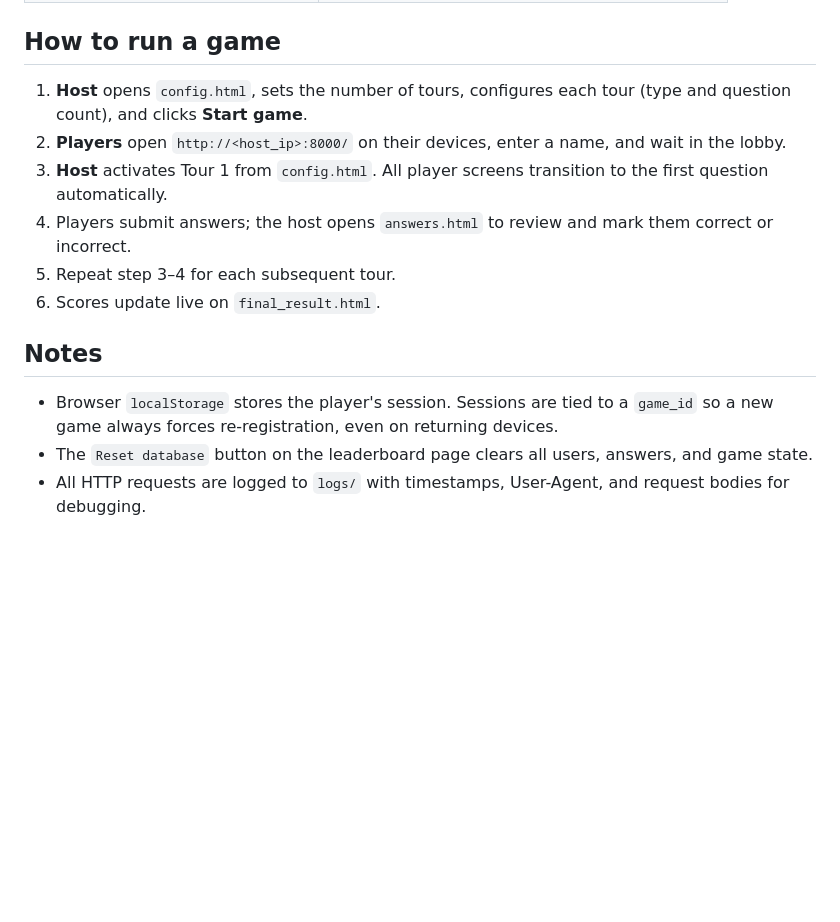
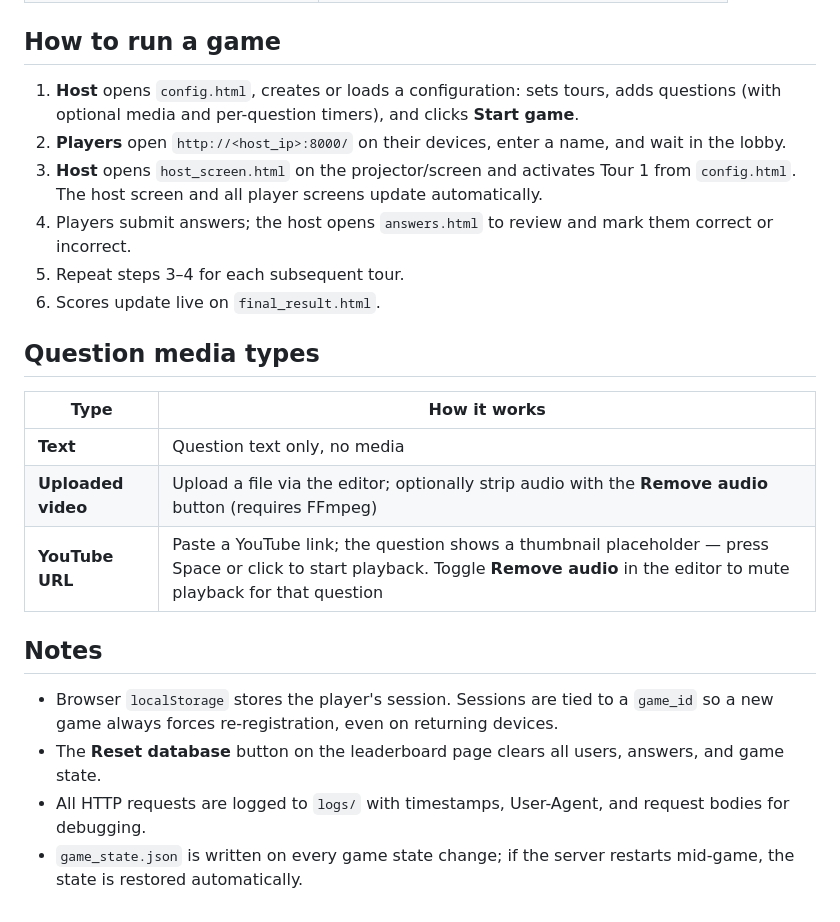
Before and after one commit to Artiom171/WSH_quiz_game_app, a Markdown page: README.md, the part around one of its changes. Rendered like a GitHub page; blank space fills up the shorter version.

```diff
--- a/README.md
+++ b/README.md
@@ -69,15 +85,24 @@ uvicorn app.main:app --reload --host 0.0.0.0 --port 8000
 
 ## How to run a game
 
-1. **Host** opens `config.html`, sets the number of tours, configures each tour (type and question count), and clicks **Start game**.
+1. **Host** opens `config.html`, creates or loads a configuration: sets tours, adds questions (with optional media and per-question timers), and clicks **Start game**.
 2. **Players** open `http://<host_ip>:8000/` on their devices, enter a name, and wait in the lobby.
-3. **Host** activates Tour 1 from `config.html`. All player screens transition to the first question automatically.
+3. **Host** opens `host_screen.html` on the projector/screen and activates Tour 1 from `config.html`. The host screen and all player screens update automatically.
 4. Players submit answers; the host opens `answers.html` to review and mark them correct or incorrect.
-5. Repeat step 3–4 for each subsequent tour.
+5. Repeat steps 3–4 for each subsequent tour.
 6. Scores update live on `final_result.html`.
+
+## Question media types
+
+| Type | How it works |
+|------|-------------|
+| **Text** | Question text only, no media |
+| **Uploaded video** | Upload a file via the editor; optionally strip audio with the **Remove audio** button (requires FFmpeg) |
+| **YouTube URL** | Paste a YouTube link; the question shows a thumbnail placeholder — press Space or click to start playback. Toggle **Remove audio** in the editor to mute playback for that question |
 
 ## Notes
 
 - Browser `localStorage` stores the player's session. Sessions are tied to a `game_id` so a new game always forces re-registration, even on returning devices.
-- The `Reset database` button on the leaderboard page clears all users, answers, and game state.
+- The **Reset database** button on the leaderboard page clears all users, answers, and game state.
 - All HTTP requests are logged to `logs/` with timestamps, User-Agent, and request bodies for debugging.
+- `game_state.json` is written on every game state change; if the server restarts mid-game, the state is restored automatically.
```
Also changed, not shown: other parts of README.md (+33 -17 lines).
